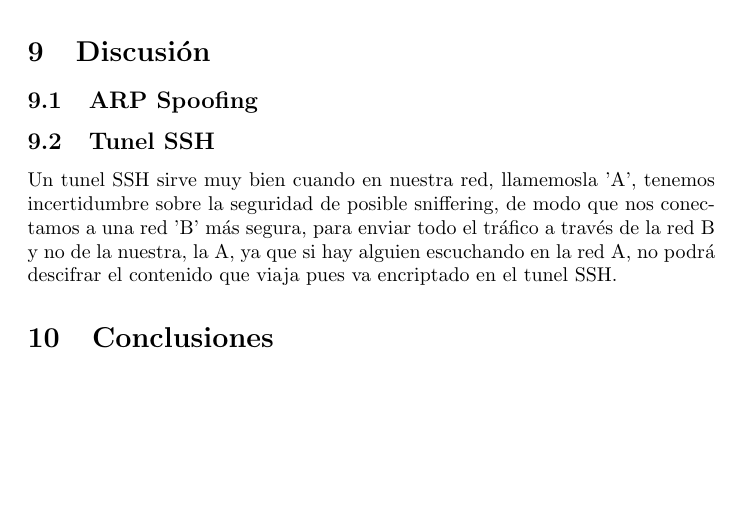
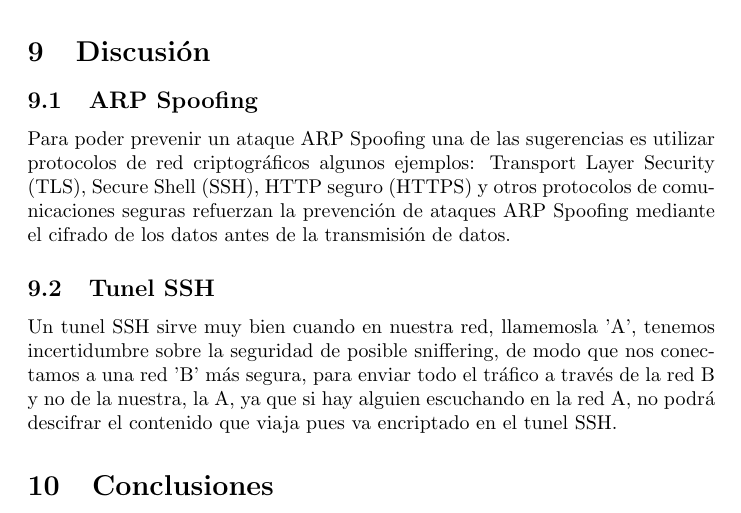
Before and after one commit to JCPerales/TSIS, a LaTeX document (Practica3.tex): part of page 16 of 16 before the commit and part of page 16 of 17 after it, cut so that both start at the same text, the shorter picture padded with empty space. Compiled offline with pdfLaTeX.

Commit message:
Update Practica3.tex

```diff
--- a/Practica3.tex
+++ b/Practica3.tex
@@ -265,7 +265,7 @@ Al final de lado de la m\'aquina remota, se siguen enviando los paquetes en clar
 \section{Discusi\'on}
 
 \subsection{ARP Spoofing}
-
+Para poder prevenir un ataque ARP Spoofing una de las sugerencias es utilizar protocolos de red criptogr\'aficos algunos ejemplos: Transport Layer Security (TLS), Secure Shell (SSH), HTTP seguro (HTTPS) y otros protocolos de comunicaciones seguras refuerzan la prevenci\'on de ataques ARP Spoofing mediante el cifrado de los datos antes de la transmisi\'on de datos.
 \subsection{Tunel SSH}
 
 Un tunel SSH sirve muy bien cuando en nuestra red, llamemosla 'A', tenemos incertidumbre sobre la seguridad de posible sniffering, de modo que nos conectamos a una red 'B' m\'as segura, para enviar todo el tr\'afico a trav\'es de la red B y no de la nuestra, la A, ya que si hay alguien escuchando en la red A, no podr\'a descifrar el contenido que viaja pues va encriptado en el tunel SSH.
```
